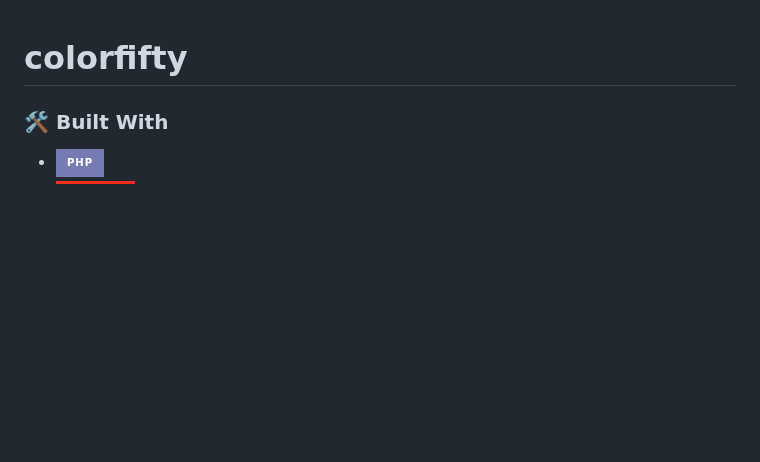
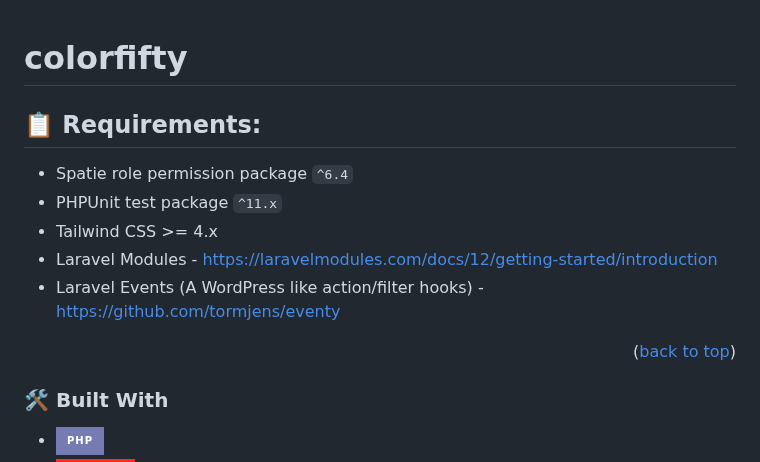
Before and after one commit to portable36/colorfifty, a Markdown page: README.md, the part around the change. Rendered like a GitHub page; badges without logos; blank space fills up the shorter version.

```diff
--- a/README.md
+++ b/README.md
@@ -1,4 +1,13 @@
 # colorfifty
+
+## 📋 Requirements:
+- Spatie role permission package  `^6.4`
+- PHPUnit test package `^11.x`
+- Tailwind CSS >= 4.x
+- Laravel Modules - https://laravelmodules.com/docs/12/getting-started/introduction
+- Laravel Events (A WordPress like action/filter hooks) - https://github.com/tormjens/eventy
+
+<p align="right">(<a href="#readme-top">back to top</a>)</p>
 
 ### 🛠️ Built With
 
```
